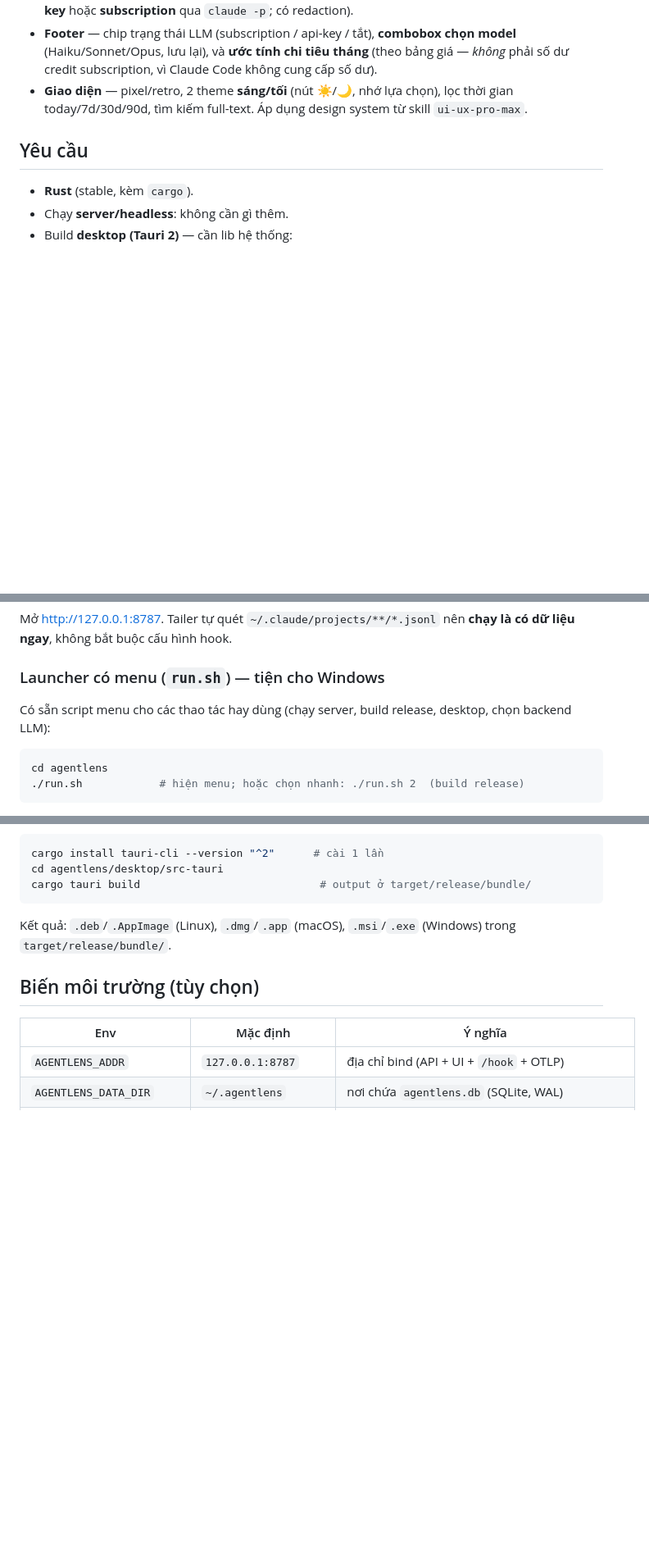
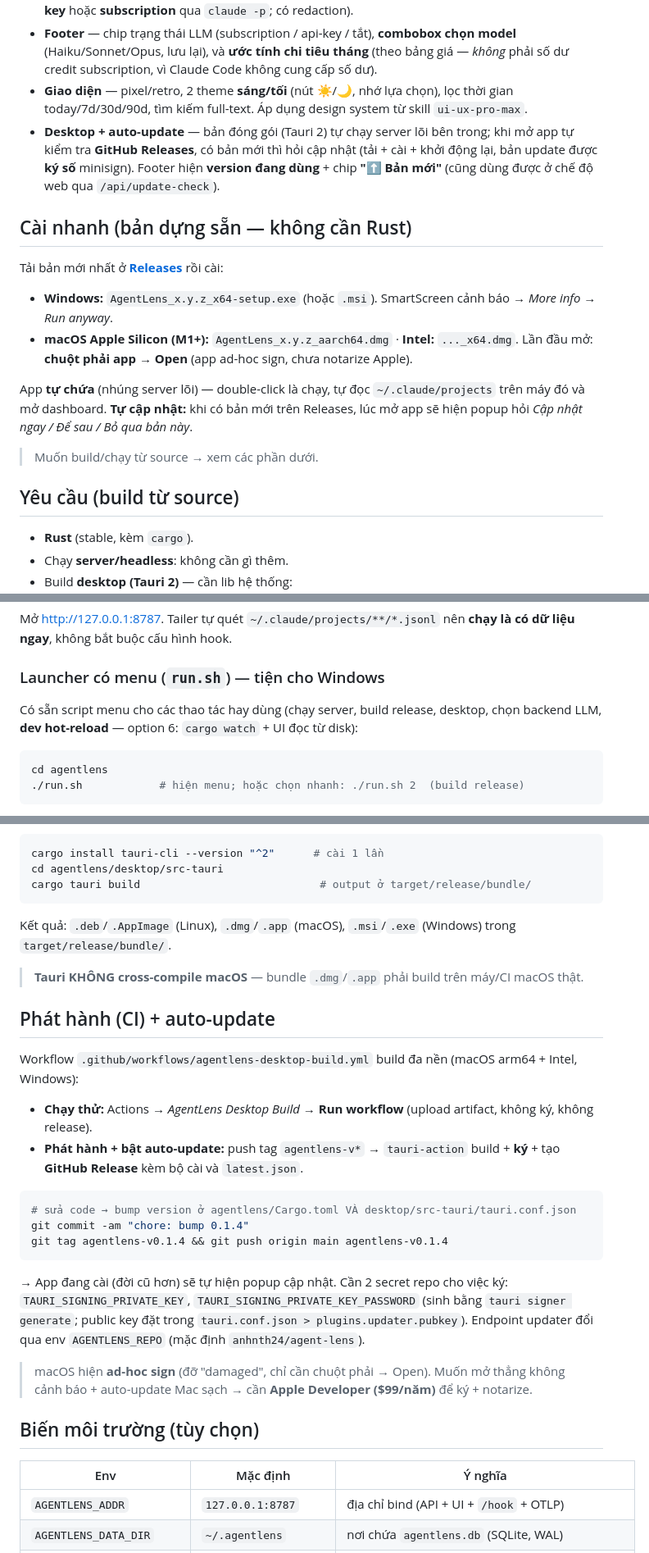
Before and after one commit to anhnth24/agent-lens, a Markdown page: agentlens/README.md, 3 parts joined by grey strips. Shown at 82% size. Drawn GitHub-style; blank space fills up the shorter version.

Commit message:
docs: README thêm cài bản dựng sẵn, auto-update, quy trình release, macOS Gatekeeper

````diff
--- a/agentlens/README.md
+++ b/agentlens/README.md
@@ -16,8 +16,20 @@ Công cụ **local** theo dõi & review session **Claude Code**: thu hook + tran
 - **Insight (LLM)** — tóm tắt 1 session hoặc phân tích cross-session để gợi ý cải thiện (tùy chọn; **API key** hoặc **subscription** qua `claude -p`; có redaction).
 - **Footer** — chip trạng thái LLM (subscription / api-key / tắt), **combobox chọn model** (Haiku/Sonnet/Opus, lưu lại), và **ước tính chi tiêu tháng** (theo bảng giá — *không* phải số dư credit subscription, vì Claude Code không cung cấp số dư).
 - **Giao diện** — pixel/retro, 2 theme **sáng/tối** (nút ☀/🌙, nhớ lựa chọn), lọc thời gian today/7d/30d/90d, tìm kiếm full-text. Áp dụng design system từ skill `ui-ux-pro-max`.
+- **Desktop + auto-update** — bản đóng gói (Tauri 2) tự chạy server lõi bên trong; khi mở app tự kiểm tra **GitHub Releases**, có bản mới thì hỏi cập nhật (tải + cài + khởi động lại, bản update được **ký số** minisign). Footer hiện **version đang dùng** + chip **"⬆ Bản mới"** (cũng dùng được ở chế độ web qua `/api/update-check`).
 
-## Yêu cầu
+## Cài nhanh (bản dựng sẵn — không cần Rust)
+
+Tải bản mới nhất ở **[Releases](https://github.com/anhnth24/agent-lens/releases/latest)** rồi cài:
+
+- **Windows:** `AgentLens_x.y.z_x64-setup.exe` (hoặc `.msi`). SmartScreen cảnh báo → *More info → Run anyway*.
+- **macOS Apple Silicon (M1+):** `AgentLens_x.y.z_aarch64.dmg` · **Intel:** `..._x64.dmg`. Lần đầu mở: **chuột phải app → Open** (app ad-hoc sign, chưa notarize Apple).
+
+App **tự chứa** (nhúng server lõi) — double-click là chạy, tự đọc `~/.claude/projects` trên máy đó và mở dashboard. **Tự cập nhật:** khi có bản mới trên Releases, lúc mở app sẽ hiện popup hỏi *Cập nhật ngay / Để sau / Bỏ qua bản này*.
+
+> Muốn build/chạy từ source → xem các phần dưới.
+
+## Yêu cầu (build từ source)
 
 - **Rust** (stable, kèm `cargo`).
 - Chạy **server/headless**: không cần gì thêm.
@@ -39,7 +51,7 @@ Mở <http://127.0.0.1:8787>. Tailer tự quét `~/.claude/projects/**/*.jsonl`
 
 ### Launcher có menu (`run.sh`) — tiện cho Windows
 
-Có sẵn script menu cho các thao tác hay dùng (chạy server, build release, desktop, chọn backend LLM):
+Có sẵn script menu cho các thao tác hay dùng (chạy server, build release, desktop, chọn backend LLM, **dev hot-reload** — option 6: `cargo watch` + UI đọc từ disk):
 
 ```bash
 cd agentlens
@@ -70,6 +82,25 @@ cargo tauri build                            # output ở target/release/bundle/
 
 Kết quả: `.deb`/`.AppImage` (Linux), `.dmg`/`.app` (macOS), `.msi`/`.exe` (Windows) trong `target/release/bundle/`.
 
+> **Tauri KHÔNG cross-compile macOS** — bundle `.dmg`/`.app` phải build trên máy/CI macOS thật.
+
+## Phát hành (CI) + auto-update
+
+Workflow `.github/workflows/agentlens-desktop-build.yml` build đa nền (macOS arm64 + Intel, Windows):
+
+- **Chạy thử:** Actions → *AgentLens Desktop Build* → **Run workflow** (upload artifact, không ký, không release).
+- **Phát hành + bật auto-update:** push tag `agentlens-v*` → `tauri-action` build + **ký** + tạo **GitHub Release** kèm bộ cài và `latest.json`.
+
+```bash
+# sửa code → bump version ở agentlens/Cargo.toml VÀ desktop/src-tauri/tauri.conf.json
+git commit -am "chore: bump 0.1.4"
+git tag agentlens-v0.1.4 && git push origin main agentlens-v0.1.4
+```
+
+→ App đang cài (đời cũ hơn) sẽ tự hiện popup cập nhật. Cần 2 secret repo cho việc ký: `TAURI_SIGNING_PRIVATE_KEY`, `TAURI_SIGNING_PRIVATE_KEY_PASSWORD` (sinh bằng `tauri signer generate`; public key đặt trong `tauri.conf.json > plugins.updater.pubkey`). Endpoint updater đổi qua env `AGENTLENS_REPO` (mặc định `anhnth24/agent-lens`).
+
+> macOS hiện **ad-hoc sign** (đỡ "damaged", chỉ cần chuột phải → Open). Muốn mở thẳng không cảnh báo + auto-update Mac sạch → cần **Apple Developer ($99/năm)** để ký + notarize.
+
 ## Biến môi trường (tùy chọn)
 
 | Env | Mặc định | Ý nghĩa |
````
Also changed, not shown: other parts of agentlens/README.md (+4 -1 lines).
